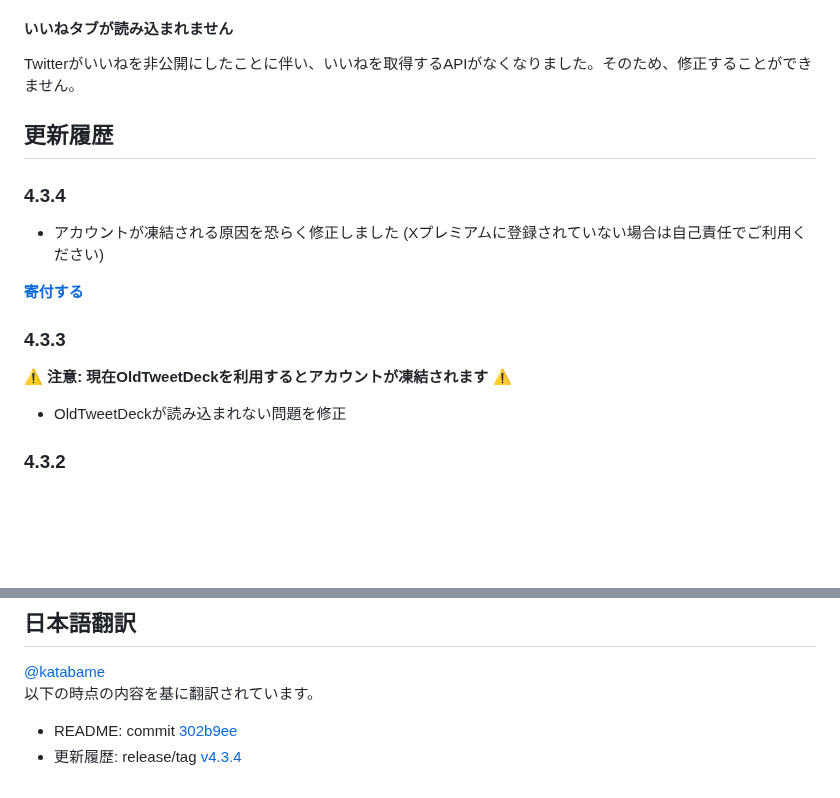
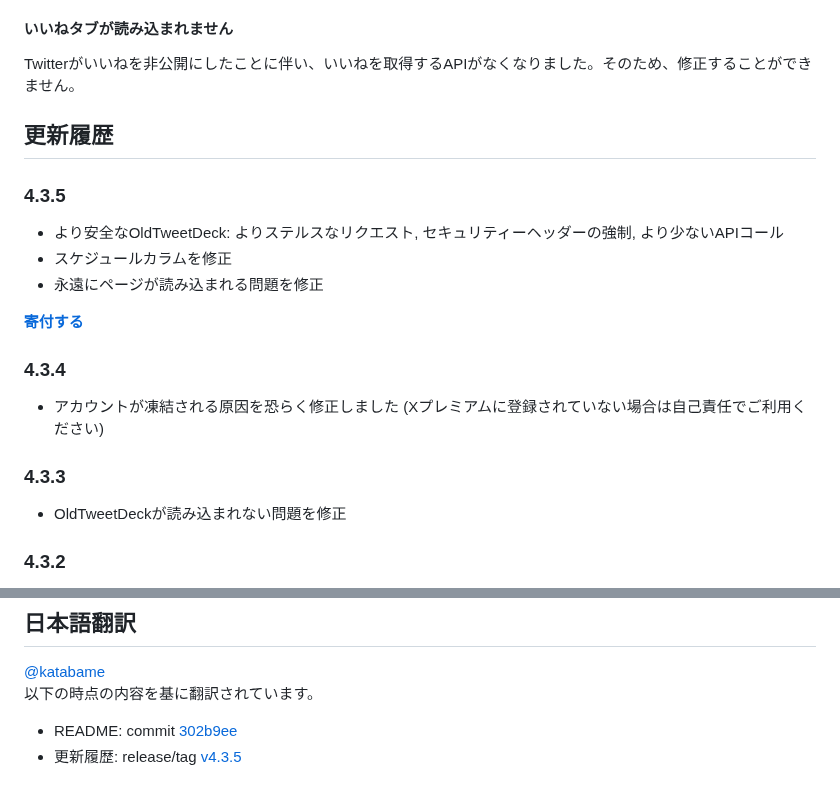
Before and after one commit to dimdenGD/OldTweetDeck, a Markdown page: docs/README_JA.md, 2 parts joined by grey strips. GitHub-like rendering; blank space fills up the shorter version.

Commit message:
Update: [docs] japanese readme 📄

```diff
--- a/docs/README_JA.md
+++ b/docs/README_JA.md
@@ -88,13 +88,17 @@ Twitterがいいねを非公開にしたことに伴い、いいねを取得す
 
 ## 更新履歴
 
+### 4.3.5
+* より安全なOldTweetDeck: よりステルスなリクエスト, セキュリティーヘッダーの強制, より少ないAPIコール
+* スケジュールカラムを修正
+* 永遠にページが読み込まれる問題を修正
+
+**[寄付する](https://patreon.com/OldTweetDeck)**
+
 ### 4.3.4
 * アカウントが凍結される原因を恐らく修正しました (Xプレミアムに登録されていない場合は自己責任でご利用ください)
 
-**[寄付する](https://patreon.com/OldTweetDeck)**
-
 ### 4.3.3
-**⚠️ 注意: 現在OldTweetDeckを利用するとアカウントが凍結されます ⚠️**
 * OldTweetDeckが読み込まれない問題を修正
 
 ### 4.3.2
@@ -343,4 +347,4 @@ manifest V2 で作り直し外部サーバーを必要としないように変
 [@katabame](https://twitter.com/katabame)
 以下の時点の内容を基に翻訳されています。
 * README: commit [302b9ee](https://github.com/dimdenGD/OldTweetDeck/commit/302b9ee83ecbdefc589a23888aff051f9bfab75a)
-* 更新履歴: release/tag [v4.3.4](https://github.com/dimdenGD/OldTweetDeck/releases/tag/v4.3.4)
+* 更新履歴: release/tag [v4.3.5](https://github.com/dimdenGD/OldTweetDeck/releases/tag/v4.3.5)
```
